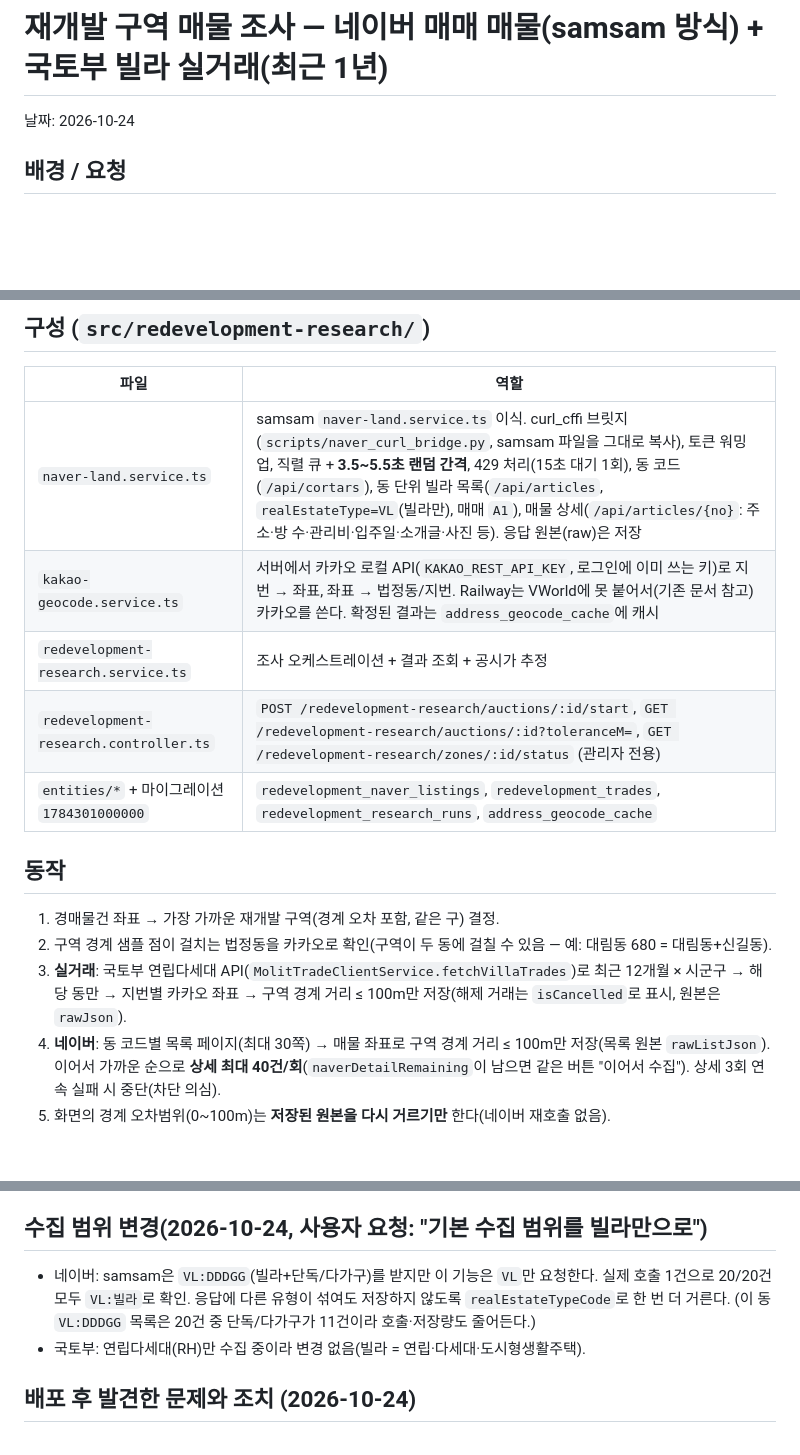
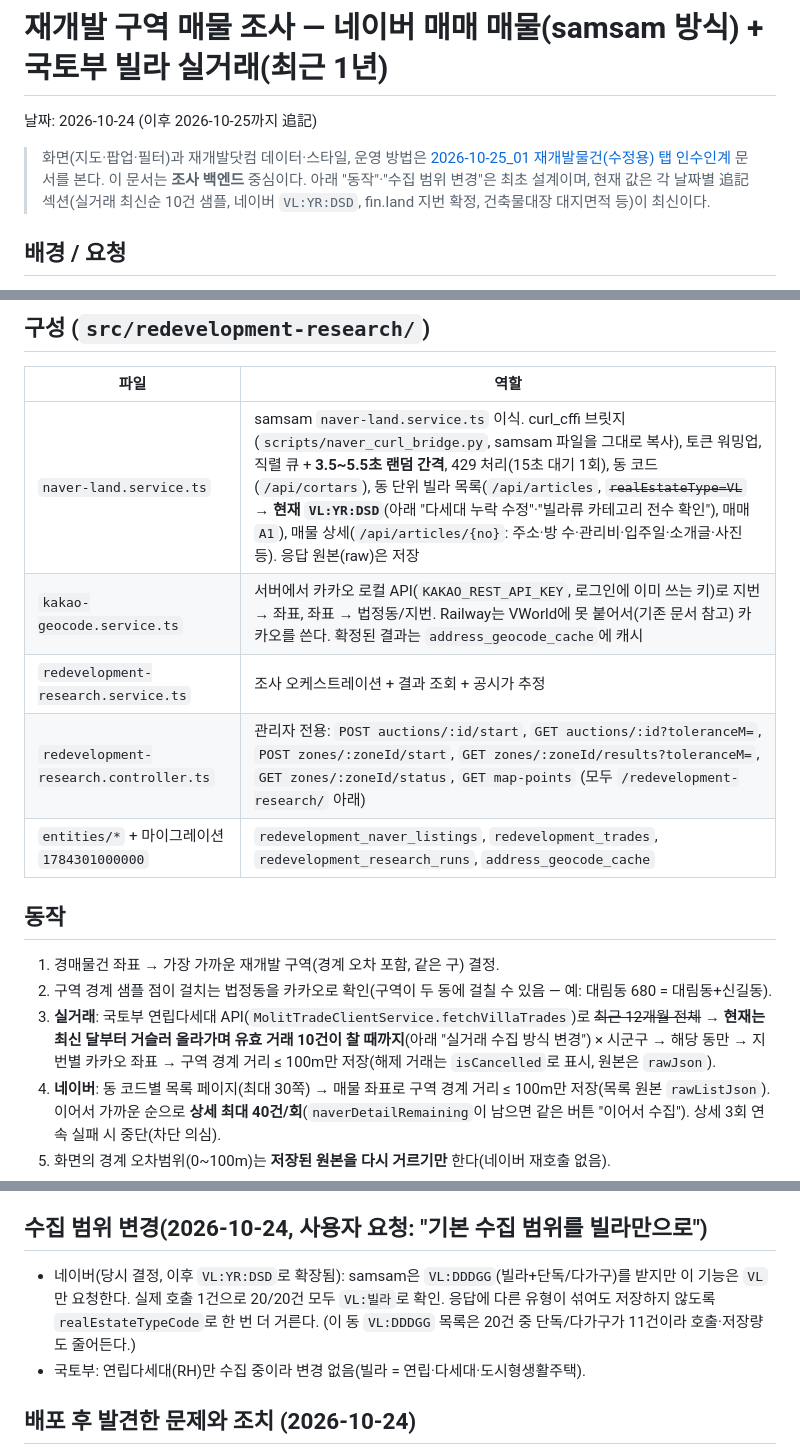
Before and after one commit to yb-kim87/auction-api, a Markdown page: docs/history/2026-10-24_01_redevelopment-research-naver-molit.md, 3 parts joined by grey strips. Drawn GitHub-style; blank space fills up the shorter version.

```diff
--- a/docs/history/2026-10-24_01_redevelopment-research-naver-molit.md
+++ b/docs/history/2026-10-24_01_redevelopment-research-naver-molit.md
@@ -1,6 +1,8 @@
 # 재개발 구역 매물 조사 — 네이버 매매 매물(samsam 방식) + 국토부 빌라 실거래(최근 1년)
 
-날짜: 2026-10-24
+날짜: 2026-10-24 (이후 2026-10-25까지 追記)
+
+> 화면(지도·팝업·필터)과 재개발닷컴 데이터·스타일, 운영 방법은 [2026-10-25_01 재개발물건(수정용) 탭 인수인계](./2026-10-25_01_redevelopment-edit-tab-map-ui.md) 문서를 본다. 이 문서는 **조사 백엔드** 중심이다. 아래 "동작"·"수집 범위 변경"은 최초 설계이며, 현재 값은 각 날짜별 追記 섹션(실거래 최신순 10건 샘플, 네이버 `VL:YR:DSD`, fin.land 지번 확정, 건축물대장 대지면적 등)이 최신이다.
 
 ## 배경 / 요청
 
@@ -17,17 +19,17 @@
 
 | 파일 | 역할 |
 |---|---|
-| `naver-land.service.ts` | samsam `naver-land.service.ts` 이식. curl_cffi 브릿지(`scripts/naver_curl_bridge.py`, samsam 파일을 그대로 복사), 토큰 워밍업, 직렬 큐 + **3.5~5.5초 랜덤 간격**, 429 처리(15초 대기 1회), 동 코드(`/api/cortars`), 동 단위 빌라 목록(`/api/articles`, `realEstateType=VL`(빌라만), 매매 `A1`), 매물 상세(`/api/articles/{no}`: 주소·방 수·관리비·입주일·소개글·사진 등). 응답 원본(raw)은 저장 |
+| `naver-land.service.ts` | samsam `naver-land.service.ts` 이식. curl_cffi 브릿지(`scripts/naver_curl_bridge.py`, samsam 파일을 그대로 복사), 토큰 워밍업, 직렬 큐 + **3.5~5.5초 랜덤 간격**, 429 처리(15초 대기 1회), 동 코드(`/api/cortars`), 동 단위 빌라 목록(`/api/articles`, ~~`realEstateType=VL`~~ → **현재 `VL:YR:DSD`**(아래 "다세대 누락 수정"·"빌라류 카테고리 전수 확인"), 매매 `A1`), 매물 상세(`/api/articles/{no}`: 주소·방 수·관리비·입주일·소개글·사진 등). 응답 원본(raw)은 저장 |
 | `kakao-geocode.service.ts` | 서버에서 카카오 로컬 API(`KAKAO_REST_API_KEY`, 로그인에 이미 쓰는 키)로 지번 → 좌표, 좌표 → 법정동/지번. Railway는 VWorld에 못 붙어서(기존 문서 참고) 카카오를 쓴다. 확정된 결과는 `address_geocode_cache`에 캐시 |
 | `redevelopment-research.service.ts` | 조사 오케스트레이션 + 결과 조회 + 공시가 추정 |
-| `redevelopment-research.controller.ts` | `POST /redevelopment-research/auctions/:id/start`, `GET /redevelopment-research/auctions/:id?toleranceM=`, `GET /redevelopment-research/zones/:id/status` (관리자 전용) |
+| `redevelopment-research.controller.ts` | 관리자 전용: `POST auctions/:id/start`, `GET auctions/:id?toleranceM=`, `POST zones/:zoneId/start`, `GET zones/:zoneId/results?toleranceM=`, `GET zones/:zoneId/status`, `GET map-points` (모두 `/redevelopment-research/` 아래) |
 | `entities/*` + 마이그레이션 `1784301000000` | `redevelopment_naver_listings`, `redevelopment_trades`, `redevelopment_research_runs`, `address_geocode_cache` |
 
 ## 동작
 
 1. 경매물건 좌표 → 가장 가까운 재개발 구역(경계 오차 포함, 같은 구) 결정.
 2. 구역 경계 샘플 점이 걸치는 법정동을 카카오로 확인(구역이 두 동에 걸칠 수 있음 — 예: 대림동 680 = 대림동+신길동).
-3. **실거래**: 국토부 연립다세대 API(`MolitTradeClientService.fetchVillaTrades`)로 최근 12개월 × 시군구 → 해당 동만 → 지번별 카카오 좌표 → 구역 경계 거리 ≤ 100m만 저장(해제 거래는 `isCancelled`로 표시, 원본은 `rawJson`).
+3. **실거래**: 국토부 연립다세대 API(`MolitTradeClientService.fetchVillaTrades`)로 ~~최근 12개월 전체~~ → **현재는 최신 달부터 거슬러 올라가며 유효 거래 10건이 찰 때까지**(아래 "실거래 수집 방식 변경") × 시군구 → 해당 동만 → 지번별 카카오 좌표 → 구역 경계 거리 ≤ 100m만 저장(해제 거래는 `isCancelled`로 표시, 원본은 `rawJson`).
 4. **네이버**: 동 코드별 목록 페이지(최대 30쪽) → 매물 좌표로 구역 경계 거리 ≤ 100m만 저장(목록 원본 `rawListJson`). 이어서 가까운 순으로 **상세 최대 40건/회**(`naverDetailRemaining`이 남으면 같은 버튼 "이어서 수집"). 상세 3회 연속 실패 시 중단(차단 의심).
 5. 화면의 경계 오차범위(0~100m)는 **저장된 원본을 다시 거르기만** 한다(네이버 재호출 없음).
 6. **공시가**: `housing_official_price`에서 법정동코드+본번/부번(4자리·비패딩 모두) → 호수 일치 > 층+면적(±0.6㎡) > 면적 순으로 추정. 근거를 화면에 표시.
@@ -52,7 +54,7 @@
 
 ## 수집 범위 변경(2026-10-24, 사용자 요청: "기본 수집 범위를 빌라만으로")
 
-- 네이버: samsam은 `VL:DDDGG`(빌라+단독/다가구)를 받지만 이 기능은 `VL`만 요청한다. 실제 호출 1건으로 20/20건 모두 `VL:빌라`로 확인. 응답에 다른 유형이 섞여도 저장하지 않도록 `realEstateTypeCode`로 한 번 더 거른다. (이 동 `VL:DDDGG` 목록은 20건 중 단독/다가구가 11건이라 호출·저장량도 줄어든다.)
+- 네이버(당시 결정, 이후 `VL:YR:DSD`로 확장됨): samsam은 `VL:DDDGG`(빌라+단독/다가구)를 받지만 이 기능은 `VL`만 요청한다. 실제 호출 1건으로 20/20건 모두 `VL:빌라`로 확인. 응답에 다른 유형이 섞여도 저장하지 않도록 `realEstateTypeCode`로 한 번 더 거른다. (이 동 `VL:DDDGG` 목록은 20건 중 단독/다가구가 11건이라 호출·저장량도 줄어든다.)
 - 국토부: 연립다세대(RH)만 수집 중이라 변경 없음(빌라 = 연립·다세대·도시형생활주택).
 
 ## 배포 후 발견한 문제와 조치 (2026-10-24)
```
Also changed, not shown: docs/history/README.md (+1 -0 lines).
